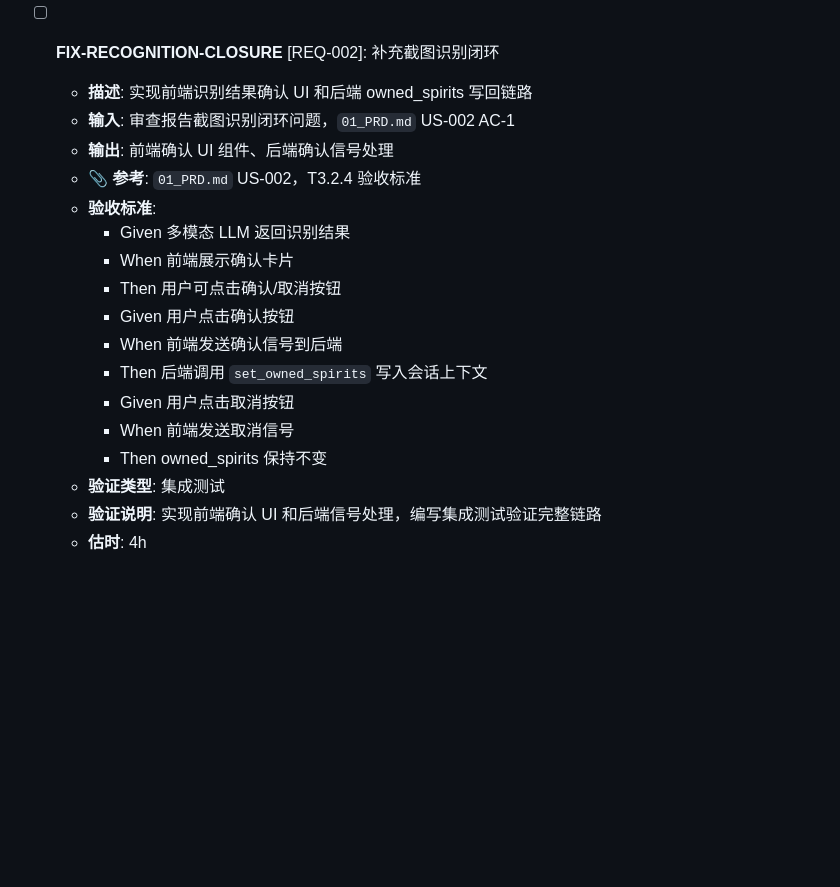
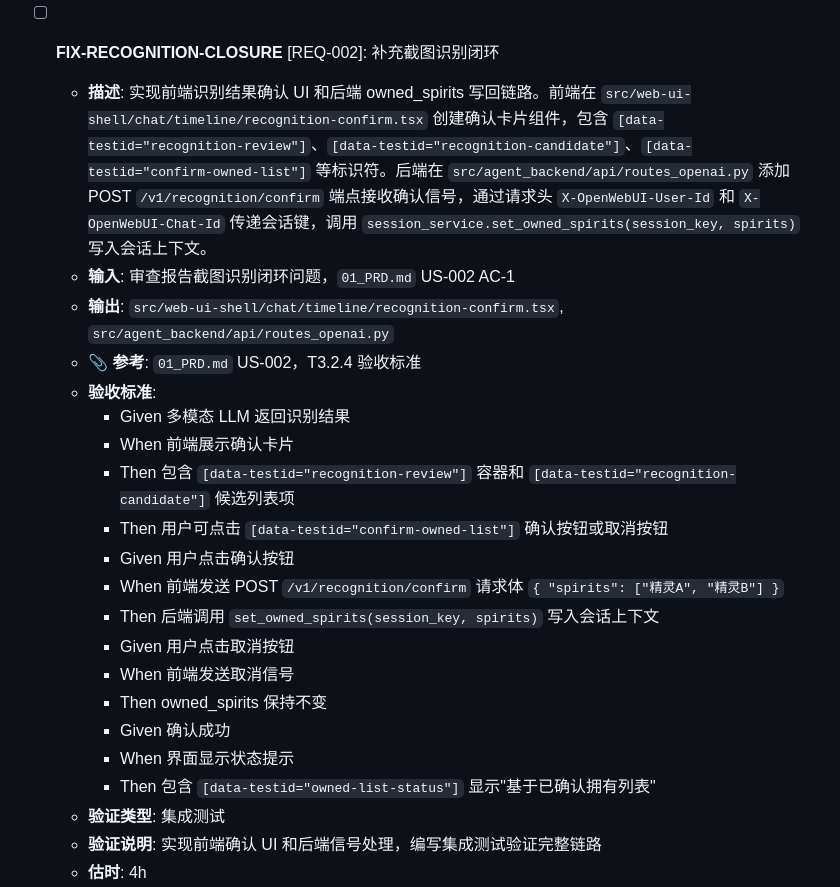
Before and after one commit to Haaaiawd/RoCo-Team-Builder, a Markdown page: .anws/v2/05_TASKS.md, the part around the change. Drawn GitHub-style; blank space fills up the shorter version.

Commit message:
docs: add design details to FIX-RECOGNITION-CLOSURE task
- Specify frontend component location
- Specify backend endpoint POST /v1/recognition/confirm
- Define confirmation signal format
- Add data-testid identifiers for E2E test compatibility

```diff
--- a/.anws/v2/05_TASKS.md
+++ b/.anws/v2/05_TASKS.md
@@ -743,20 +743,24 @@ graph TD
   - **优先级**: P0
 
 - [ ] **FIX-RECOGNITION-CLOSURE** [REQ-002]: 补充截图识别闭环
-  - **描述**: 实现前端识别结果确认 UI 和后端 owned_spirits 写回链路
+  - **描述**: 实现前端识别结果确认 UI 和后端 owned_spirits 写回链路。前端在 `src/web-ui-shell/chat/timeline/recognition-confirm.tsx` 创建确认卡片组件，包含 `[data-testid="recognition-review"]`、`[data-testid="recognition-candidate"]`、`[data-testid="confirm-owned-list"]` 等标识符。后端在 `src/agent_backend/api/routes_openai.py` 添加 POST `/v1/recognition/confirm` 端点接收确认信号，通过请求头 `X-OpenWebUI-User-Id` 和 `X-OpenWebUI-Chat-Id` 传递会话键，调用 `session_service.set_owned_spirits(session_key, spirits)` 写入会话上下文。
   - **输入**: 审查报告截图识别闭环问题，`01_PRD.md` US-002 AC-1
-  - **输出**: 前端确认 UI 组件、后端确认信号处理
+  - **输出**: `src/web-ui-shell/chat/timeline/recognition-confirm.tsx`, `src/agent_backend/api/routes_openai.py`
   - **📎 参考**: `01_PRD.md` US-002，T3.2.4 验收标准
   - **验收标准**:
     - Given 多模态 LLM 返回识别结果
     - When 前端展示确认卡片
-    - Then 用户可点击确认/取消按钮
+    - Then 包含 `[data-testid="recognition-review"]` 容器和 `[data-testid="recognition-candidate"]` 候选列表项
+    - Then 用户可点击 `[data-testid="confirm-owned-list"]` 确认按钮或取消按钮
     - Given 用户点击确认按钮
-    - When 前端发送确认信号到后端
-    - Then 后端调用 `set_owned_spirits` 写入会话上下文
+    - When 前端发送 POST `/v1/recognition/confirm` 请求体 `{ "spirits": ["精灵A", "精灵B"] }`
+    - Then 后端调用 `set_owned_spirits(session_key, spirits)` 写入会话上下文
     - Given 用户点击取消按钮
     - When 前端发送取消信号
     - Then owned_spirits 保持不变
+    - Given 确认成功
+    - When 界面显示状态提示
+    - Then 包含 `[data-testid="owned-list-status"]` 显示"基于已确认拥有列表"
   - **验证类型**: 集成测试
   - **验证说明**: 实现前端确认 UI 和后端信号处理，编写集成测试验证完整链路
   - **估时**: 4h
```
Also changed, not shown: .anws/v2/06_CHANGELOG.md (+7 -0 lines).
